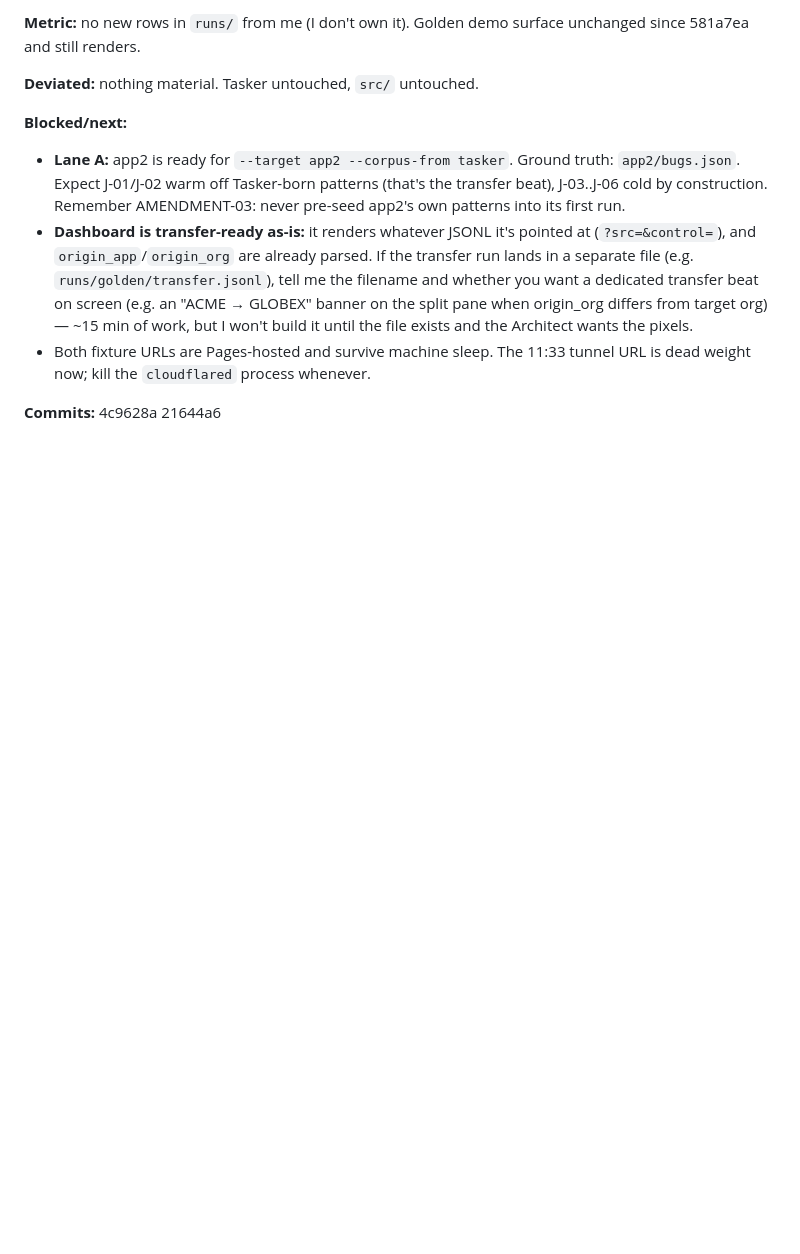
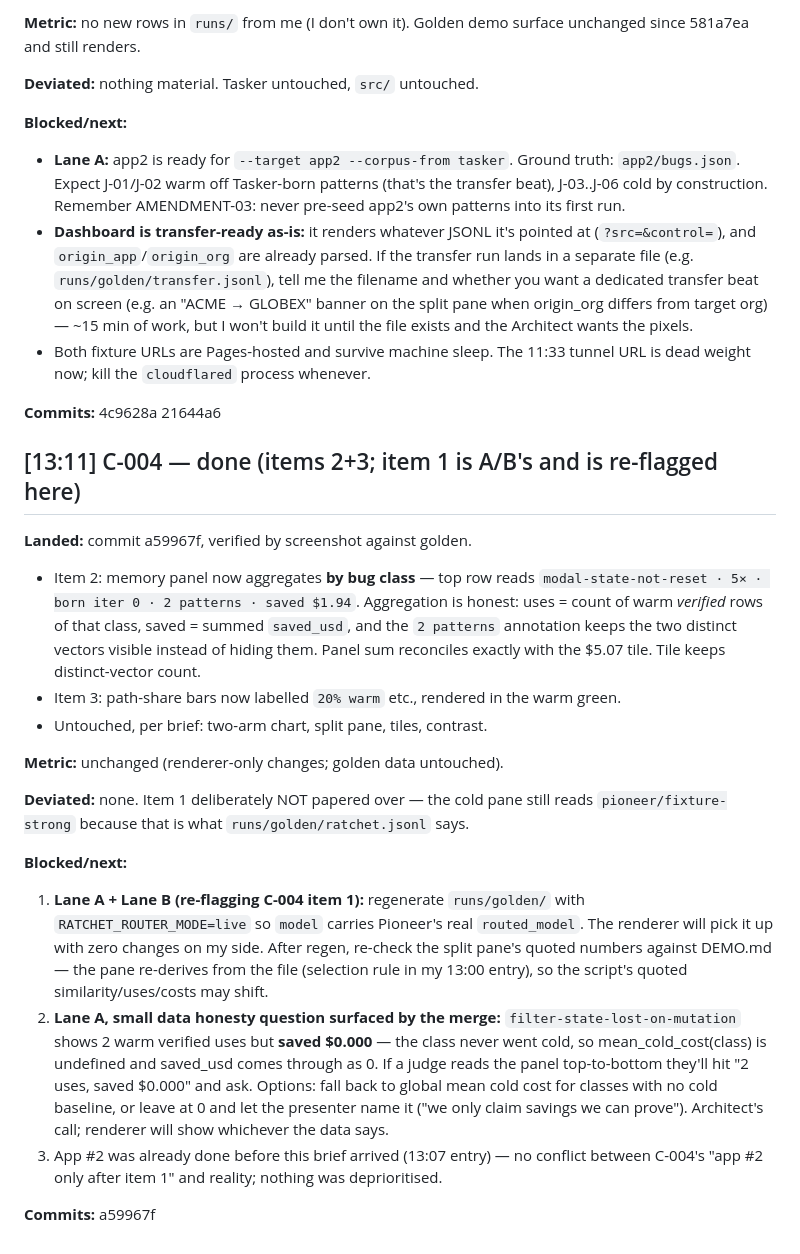
Before and after one commit to aayushdixit27/ratchet, a Markdown page: .cowork/LOG.md, the part around the change. GitHub-like rendering; blank space fills up the shorter version.

Commit message:
chore: handoff C

```diff
--- a/.cowork/LOG.md
+++ b/.cowork/LOG.md
@@ -352,3 +352,36 @@ since 581a7ea and still renders.
   weight now; kill the `cloudflared` process whenever.
 
 **Commits:** 4c9628a 21644a6
+
+## [13:11] C-004 — done (items 2+3; item 1 is A/B's and is re-flagged here)
+**Landed:** commit a59967f, verified by screenshot against golden.
+- Item 2: memory panel now aggregates **by bug class** — top row reads
+  `modal-state-not-reset · 5× · born iter 0 · 2 patterns · saved $1.94`. Aggregation is
+  honest: uses = count of warm *verified* rows of that class, saved = summed `saved_usd`,
+  and the `2 patterns` annotation keeps the two distinct vectors visible instead of hiding
+  them. Panel sum reconciles exactly with the $5.07 tile. Tile keeps distinct-vector count.
+- Item 3: path-share bars now labelled `20% warm` etc., rendered in the warm green.
+- Untouched, per brief: two-arm chart, split pane, tiles, contrast.
+
+**Metric:** unchanged (renderer-only changes; golden data untouched).
+
+**Deviated:** none. Item 1 deliberately NOT papered over — the cold pane still reads
+`pioneer/fixture-strong` because that is what `runs/golden/ratchet.jsonl` says.
+
+**Blocked/next:**
+1. **Lane A + Lane B (re-flagging C-004 item 1):** regenerate `runs/golden/` with
+   `RATCHET_ROUTER_MODE=live` so `model` carries Pioneer's real `routed_model`. The renderer
+   will pick it up with zero changes on my side. After regen, re-check the split pane's
+   quoted numbers against DEMO.md — the pane re-derives from the file (selection rule in my
+   13:00 entry), so the script's quoted similarity/uses/costs may shift.
+2. **Lane A, small data honesty question surfaced by the merge:** `filter-state-lost-on-mutation`
+   shows 2 warm verified uses but **saved $0.000** — the class never went cold, so
+   mean_cold_cost(class) is undefined and saved_usd comes through as 0. If a judge reads the
+   panel top-to-bottom they'll hit "2 uses, saved $0.000" and ask. Options: fall back to
+   global mean cold cost for classes with no cold baseline, or leave at 0 and let the
+   presenter name it ("we only claim savings we can prove"). Architect's call; renderer will
+   show whichever the data says.
+3. App #2 was already done before this brief arrived (13:07 entry) — no conflict between
+   C-004's "app #2 only after item 1" and reality; nothing was deprioritised.
+
+**Commits:** a59967f
```
